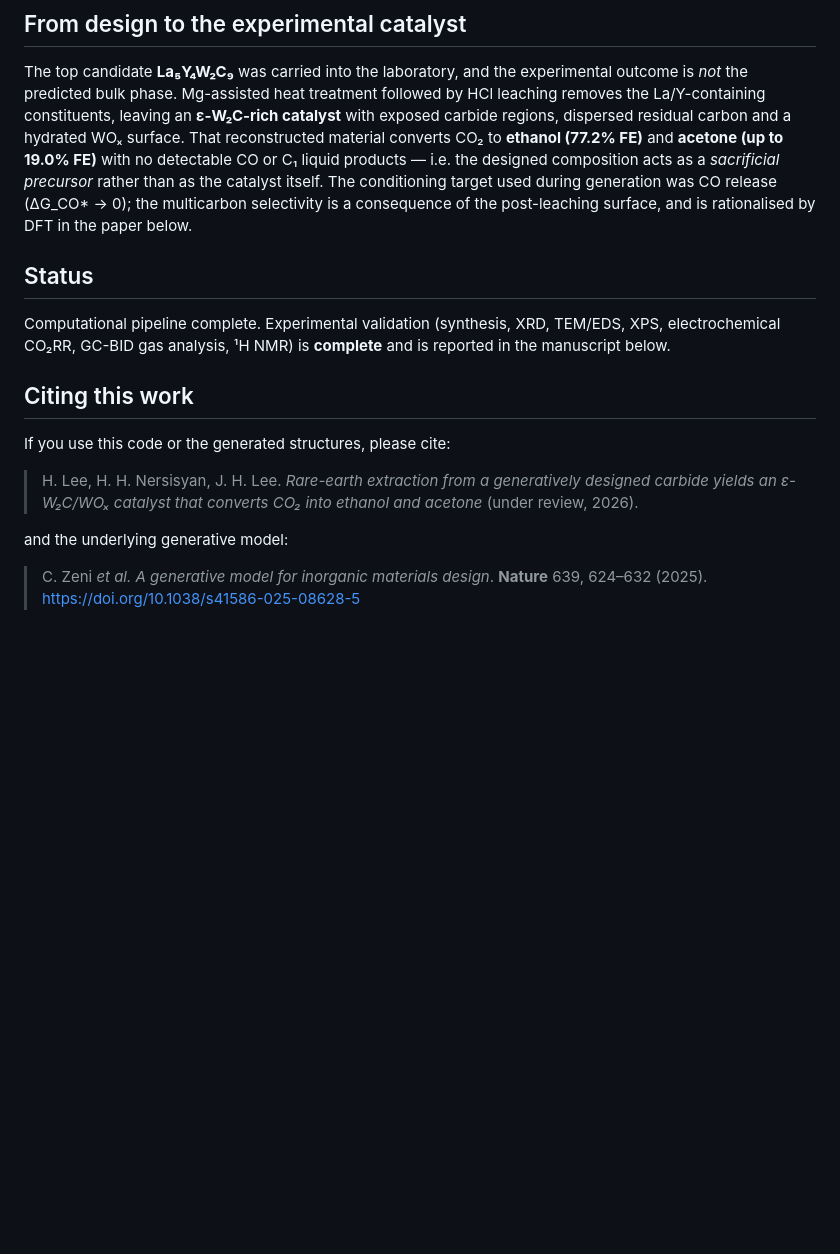
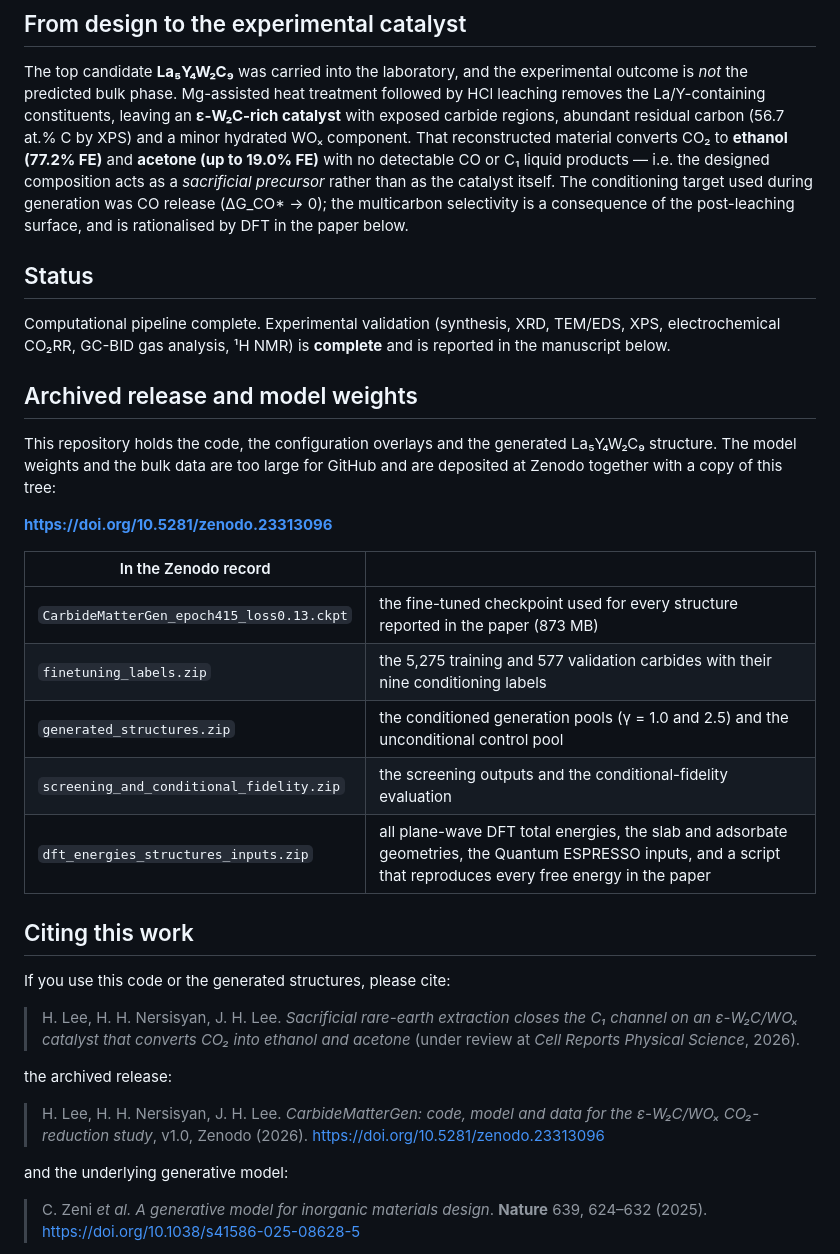
Before and after one commit to jonglee69/CarbideMatterGen-CO2RR, a Markdown page: README.md, the part around one of its changes. GitHub-like rendering; blank space fills up the shorter version.

Commit message:
Add the Zenodo DOI, the archived-release contents and the current paper title
The model checkpoint and the bulk data are too large for the repository and are
deposited at https://doi.org/10.5281/zenodo.23313096 together with a copy of this
tree. Record the DOI as a badge and list what the archive holds, so the weights
needed to reproduce the generated structures are findable from here.

Also correct the leached-surface description: XPS gives 56.7 at.% C and the
hydrated WOx component is minor, not the dominant surface phase.

Co-Authored-By: Claude Opus 5 <noreply@anthropic.com>

```diff
--- a/README.md
+++ b/README.md
@@ -99,12 +102,12 @@ python scripts/53_qe_pdos.py --qe-dir outputs/qe                        # Stage
 The top candidate **La₅Y₄W₂C₉** was carried into the laboratory, and the experimental outcome is
 *not* the predicted bulk phase. Mg-assisted heat treatment followed by HCl leaching removes the
 La/Y-containing constituents, leaving an **ε-W₂C-rich catalyst** with exposed carbide regions,
-dispersed residual carbon and a hydrated WOₓ surface. That reconstructed material converts CO₂ to
-**ethanol (77.2% FE)** and **acetone (up to 19.0% FE)** with no detectable CO or C₁ liquid
-products — i.e. the designed composition acts as a *sacrificial precursor* rather than as the
-catalyst itself. The conditioning target used during generation was CO release (ΔG\_CO\* → 0);
-the multicarbon selectivity is a consequence of the post-leaching surface, and is rationalised by
-DFT in the paper below.
+abundant residual carbon (56.7 at.% C by XPS) and a minor hydrated WOₓ component. That
+reconstructed material converts CO₂ to **ethanol (77.2% FE)** and **acetone (up to 19.0% FE)** with
+no detectable CO or C₁ liquid products — i.e. the designed composition acts as a *sacrificial
+precursor* rather than as the catalyst itself. The conditioning target used during generation was
+CO release (ΔG\_CO\* → 0); the multicarbon selectivity is a consequence of the post-leaching
+surface, and is rationalised by DFT in the paper below.
 
 ## Status
 
@@ -112,12 +115,34 @@ Computational pipeline complete. Experimental validation (synthesis, XRD, TEM/ED
 electrochemical CO₂RR, GC-BID gas analysis, ¹H NMR) is **complete** and is reported in the
 manuscript below.
 
+## Archived release and model weights
+
+This repository holds the code, the configuration overlays and the generated La₅Y₄W₂C₉ structure.
+The model weights and the bulk data are too large for GitHub and are deposited at Zenodo together
+with a copy of this tree:
+
+**https://doi.org/10.5281/zenodo.23313096**
+
+| In the Zenodo record | |
+|---|---|
+| `CarbideMatterGen_epoch415_loss0.13.ckpt` | the fine-tuned checkpoint used for every structure reported in the paper (873 MB) |
+| `finetuning_labels.zip` | the 5,275 training and 577 validation carbides with their nine conditioning labels |
+| `generated_structures.zip` | the conditioned generation pools (γ = 1.0 and 2.5) and the unconditional control pool |
+| `screening_and_conditional_fidelity.zip` | the screening outputs and the conditional-fidelity evaluation |
+| `dft_energies_structures_inputs.zip` | all plane-wave DFT total energies, the slab and adsorbate geometries, the Quantum ESPRESSO inputs, and a script that reproduces every free energy in the paper |
+
 ## Citing this work
 
 If you use this code or the generated structures, please cite:
 
-> H. Lee, H. H. Nersisyan, J. H. Lee. *Rare-earth extraction from a generatively designed carbide
-> yields an ε-W₂C/WOₓ catalyst that converts CO₂ into ethanol and acetone* (under review, 2026).
+> H. Lee, H. H. Nersisyan, J. H. Lee. *Sacrificial rare-earth extraction closes the C₁ channel on
+> an ε-W₂C/WOₓ catalyst that converts CO₂ into ethanol and acetone* (under review at *Cell Reports
+> Physical Science*, 2026).
+
+the archived release:
+
+> H. Lee, H. H. Nersisyan, J. H. Lee. *CarbideMatterGen: code, model and data for the ε-W₂C/WOₓ
+> CO₂-reduction study*, v1.0, Zenodo (2026). https://doi.org/10.5281/zenodo.23313096
 
 and the underlying generative model:
 
```
Also changed, not shown: other parts of README.md (+3 -0 lines).
